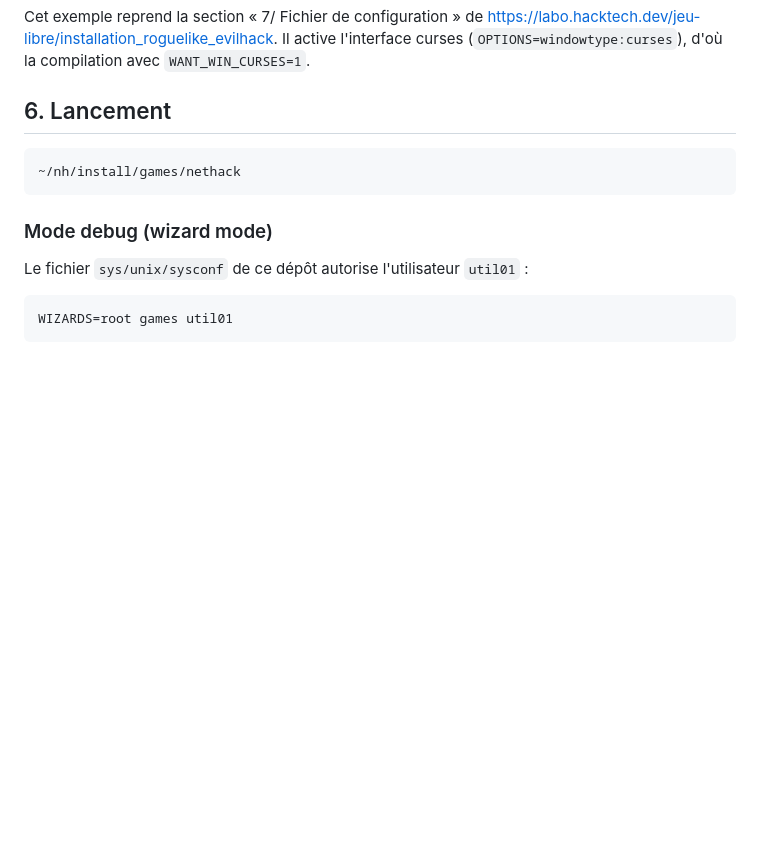
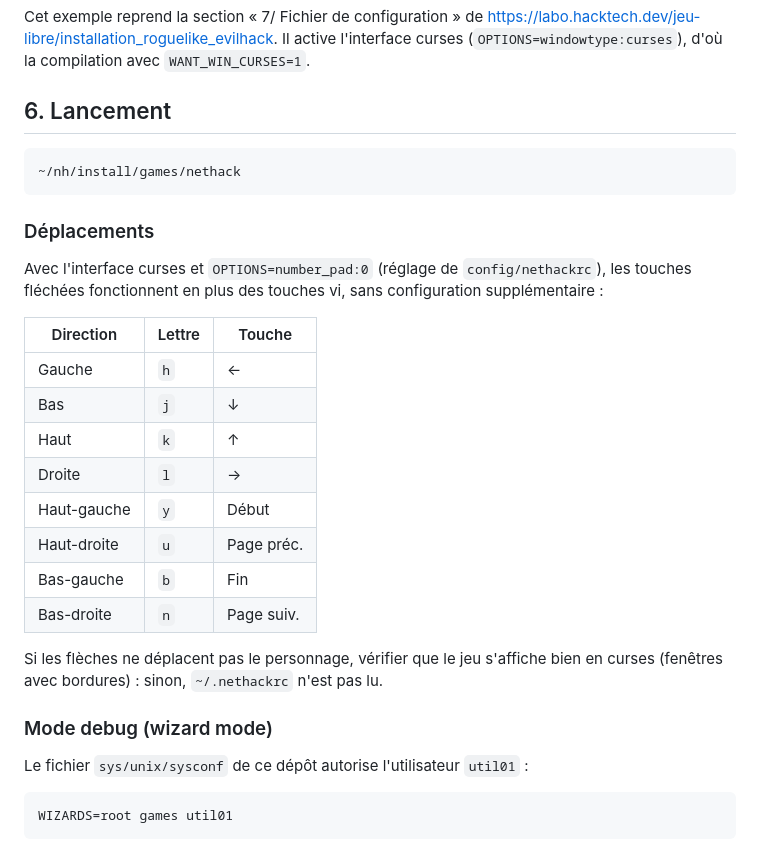
Before and after one commit to HackTechDev/Nethack500_Lubuntu2604, a Markdown page: INSTALL.md, the part around the change. Rendered like a GitHub page; blank space fills up the shorter version.

Commit message:
Document arrow key movement in INSTALL.md
Co-Authored-By: Claude Opus 5.5 <noreply@anthropic.com>

````diff
--- a/INSTALL.md
+++ b/INSTALL.md
@@ -99,6 +99,26 @@ compilation avec `WANT_WIN_CURSES=1`.
 ~/nh/install/games/nethack
 ```
 
+### Déplacements
+
+Avec l'interface curses et `OPTIONS=number_pad:0` (réglage de
+`config/nethackrc`), les touches fléchées fonctionnent en plus des touches
+vi, sans configuration supplémentaire :
+
+| Direction          | Lettre | Touche      |
+|--------------------|--------|-------------|
+| Gauche             | `h`    | ←           |
+| Bas                | `j`    | ↓           |
+| Haut               | `k`    | ↑           |
+| Droite             | `l`    | →           |
+| Haut-gauche        | `y`    | Début       |
+| Haut-droite        | `u`    | Page préc.  |
+| Bas-gauche         | `b`    | Fin         |
+| Bas-droite         | `n`    | Page suiv.  |
+
+Si les flèches ne déplacent pas le personnage, vérifier que le jeu s'affiche
+bien en curses (fenêtres avec bordures) : sinon, `~/.nethackrc` n'est pas lu.
+
 ### Mode debug (wizard mode)
 
 Le fichier `sys/unix/sysconf` de ce dépôt autorise l'utilisateur `util01` :
````
